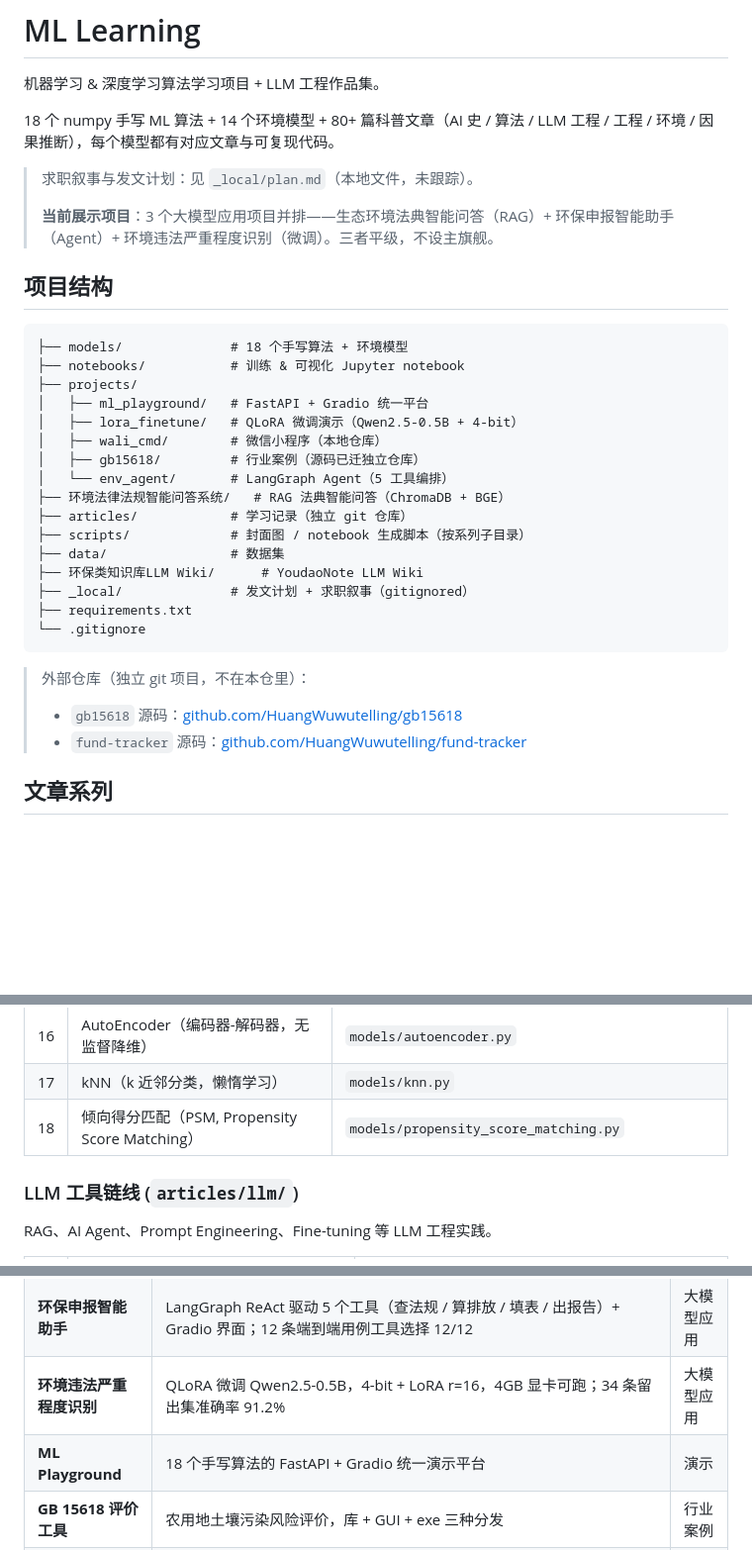
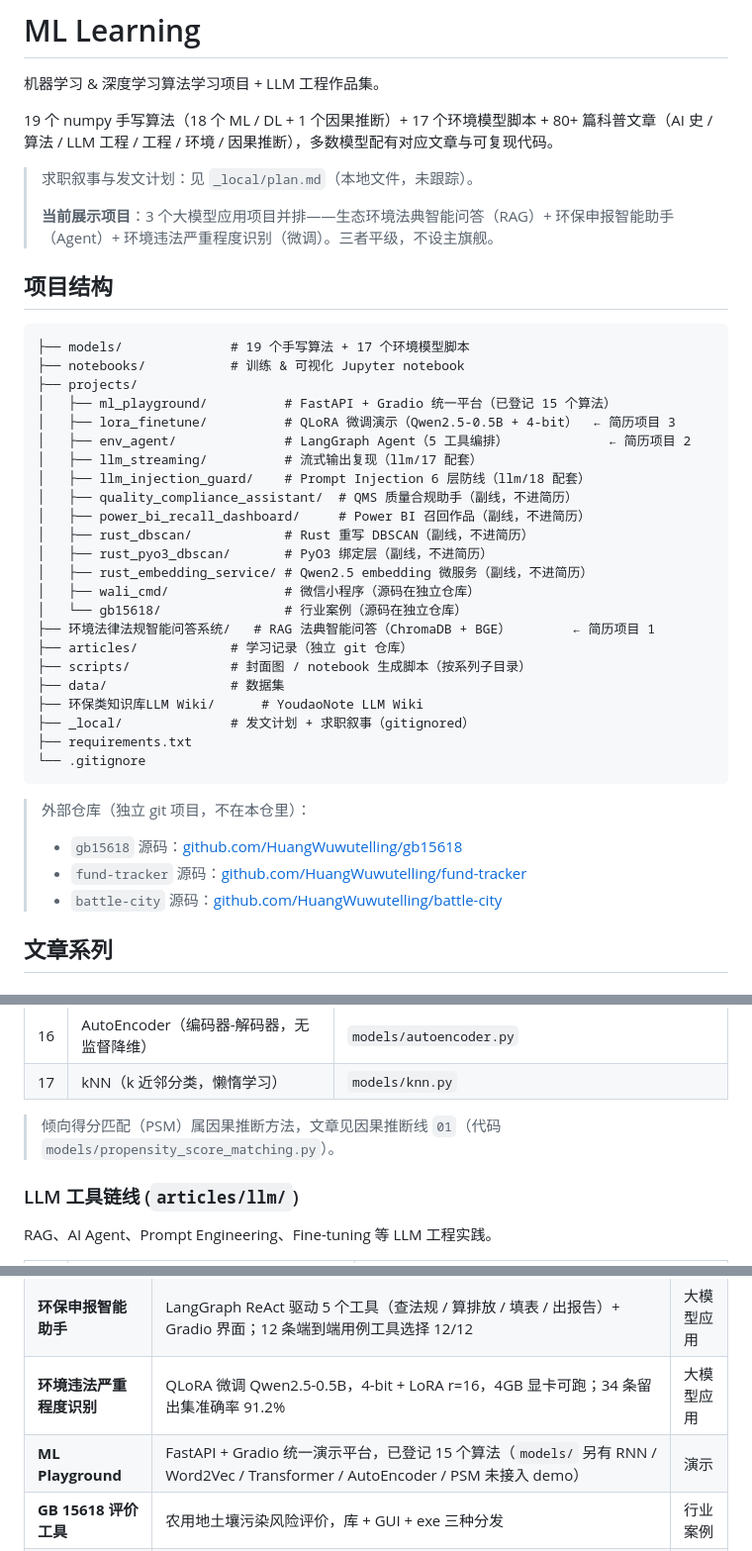
Before and after one commit to HuangWuwutelling/ml-learning, a Markdown page: README.md, 3 parts joined by grey strips. Shown at 99% size. Drawn GitHub-style; blank space fills up the shorter version.

Commit message:
docs(readme): 项目结构补全 12 个子项目 + 修 4 处口径错误
- 项目结构树从 5 个扩到 12 个 projects/ 子项目，标注简历项目 1/2/3 与副线（不进简历）
- 首行算法数 18 -> 19（18 个 ML/DL + 1 个因果推断）
- ML Playground 描述改为「已登记 15 个算法」（GBDT 占 classifier + regressor 两槽）
- 删除算法表里的幻影行「18 倾向得分匹配（PSM）」，改为脚注指向因果推断线 01
- 外部仓库列表补 battle-city

````diff
--- a/README.md
+++ b/README.md
@@ -2,7 +2,7 @@
 
 机器学习 & 深度学习算法学习项目 + LLM 工程作品集。
 
-18 个 numpy 手写 ML 算法 + 14 个环境模型 + 80+ 篇科普文章（AI 史 / 算法 / LLM 工程 / 工程 / 环境 / 因果推断），每个模型都有对应文章与可复现代码。
+19 个 numpy 手写算法（18 个 ML / DL + 1 个因果推断）+ 17 个环境模型脚本 + 80+ 篇科普文章（AI 史 / 算法 / LLM 工程 / 工程 / 环境 / 因果推断），多数模型配有对应文章与可复现代码。
 
 > 求职叙事与发文计划：见 `_local/plan.md`（本地文件，未跟踪）。
 >
@@ -11,15 +11,22 @@
 ## 项目结构
 
 ```
-├── models/              # 18 个手写算法 + 环境模型
+├── models/              # 19 个手写算法 + 17 个环境模型脚本
 ├── notebooks/           # 训练 & 可视化 Jupyter notebook
 ├── projects/
-│   ├── ml_playground/   # FastAPI + Gradio 统一平台
-│   ├── lora_finetune/   # QLoRA 微调演示（Qwen2.5-0.5B + 4-bit）
-│   ├── wali_cmd/        # 微信小程序（本地仓库）
-│   ├── gb15618/         # 行业案例（源码已迁独立仓库）
-│   └── env_agent/       # LangGraph Agent（5 工具编排）
-├── 环境法律法规智能问答系统/   # RAG 法典智能问答（ChromaDB + BGE）
+│   ├── ml_playground/          # FastAPI + Gradio 统一平台（已登记 15 个算法）
+│   ├── lora_finetune/          # QLoRA 微调演示（Qwen2.5-0.5B + 4-bit）  ← 简历项目 3
+│   ├── env_agent/              # LangGraph Agent（5 工具编排）             ← 简历项目 2
+│   ├── llm_streaming/          # 流式输出复现（llm/17 配套）
+│   ├── llm_injection_guard/    # Prompt Injection 6 层防线（llm/18 配套）
+│   ├── quality_compliance_assistant/  # QMS 质量合规助手（副线，不进简历）
+│   ├── power_bi_recall_dashboard/     # Power BI 召回作品（副线，不进简历）
+│   ├── rust_dbscan/            # Rust 重写 DBSCAN（副线，不进简历）
+│   ├── rust_pyo3_dbscan/       # PyO3 绑定层（副线，不进简历）
+│   ├── rust_embedding_service/ # Qwen2.5 embedding 微服务（副线，不进简历）
+│   ├── wali_cmd/               # 微信小程序（源码在独立仓库）
+│   └── gb15618/                # 行业案例（源码在独立仓库）
+├── 环境法律法规智能问答系统/   # RAG 法典智能问答（ChromaDB + BGE）        ← 简历项目 1
 ├── articles/            # 学习记录（独立 git 仓库）
 ├── scripts/             # 封面图 / notebook 生成脚本（按系列子目录）
 ├── data/                # 数据集
@@ -32,6 +39,7 @@
 > 外部仓库（独立 git 项目，不在本仓里）：
 > - `gb15618` 源码：[github.com/HuangWuwutelling/gb15618](https://github.com/HuangWuwutelling/gb15618)
 > - `fund-tracker` 源码：[github.com/HuangWuwutelling/fund-tracker](https://github.com/HuangWuwutelling/fund-tracker)
+> - `battle-city` 源码：[github.com/HuangWuwutelling/battle-city](https://github.com/HuangWuwutelling/battle-city)
 
 ## 文章系列
 
@@ -78,7 +86,8 @@
 | 15 | Transformer（Decoder-only，自注意力） | `models/transformer.py` |
 | 16 | AutoEncoder（编码器-解码器，无监督降维） | `models/autoencoder.py` |
 | 17 | kNN（k 近邻分类，懒惰学习） | `models/knn.py` |
-| 18 | 倾向得分匹配（PSM, Propensity Score Matching） | `models/propensity_score_matching.py` |
+
+> 倾向得分匹配（PSM）属因果推断方法，文章见因果推断线 `01`（代码 `models/propensity_score_matching.py`）。
 
 ### LLM 工具链线 (`articles/llm/`)
 
@@ -178,7 +187,7 @@ RAG、AI Agent、Prompt Engineering、Fine-tuning 等 LLM 工程实践。
 | **生态环境法典智能问答** | ChromaDB + BGE-small-zh-v1.5，法典 5 编 1242 条切 445 文本块；三层检索（BM25 + RRF + Cross-Encoder 重排）已落库，默认仍走向量检索；RAGAS 评估 + Web 界面 | 大模型应用 |
 | **环保申报智能助手** | LangGraph ReAct 驱动 5 个工具（查法规 / 算排放 / 填表 / 出报告）+ Gradio 界面；12 条端到端用例工具选择 12/12 | 大模型应用 |
 | **环境违法严重程度识别** | QLoRA 微调 Qwen2.5-0.5B，4-bit + LoRA r=16，4GB 显卡可跑；34 条留出集准确率 91.2% | 大模型应用 |
-| **ML Playground** | 18 个手写算法的 FastAPI + Gradio 统一演示平台 | 演示 |
+| **ML Playground** | FastAPI + Gradio 统一演示平台，已登记 15 个算法（`models/` 另有 RNN / Word2Vec / Transformer / AutoEncoder / PSM 未接入 demo） | 演示 |
 | **GB 15618 评价工具** | 农用地土壤污染风险评价，库 + GUI + exe 三种分发 | 行业案例 |
 | **瓦力命令行速查** | 微信小程序，Linux/Windows 命令速查（139 条），含语法/示例/说明/类目浏览 | 副线 |
 | LLM Wiki 知识库 | AI 自动构建的环保知识库（YoudaoNote） | 工具 |
````
